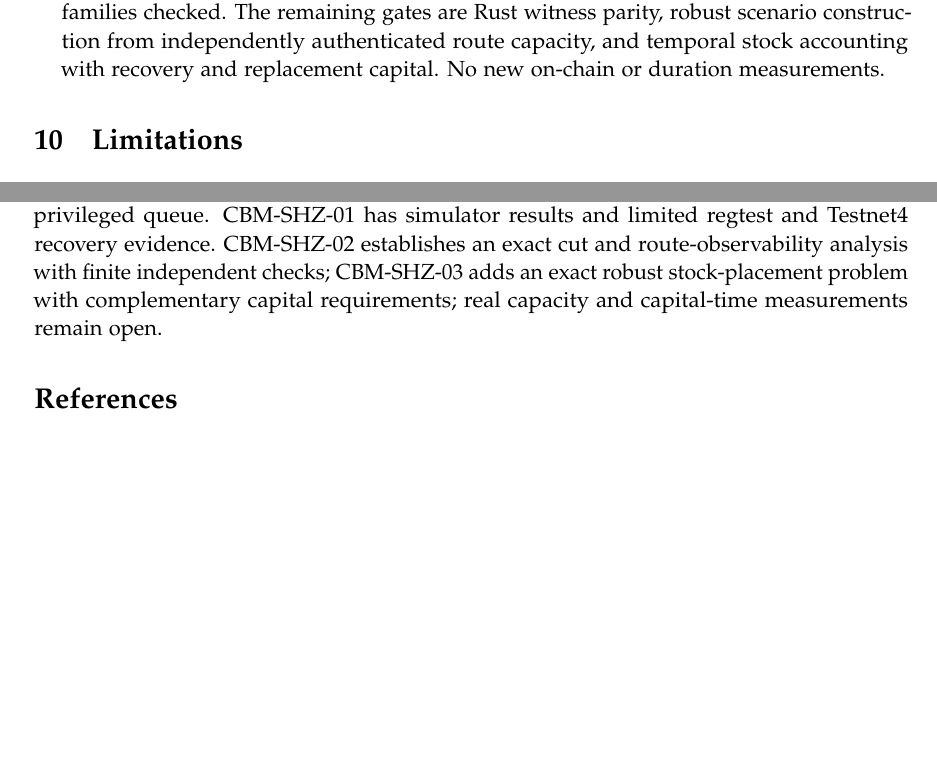
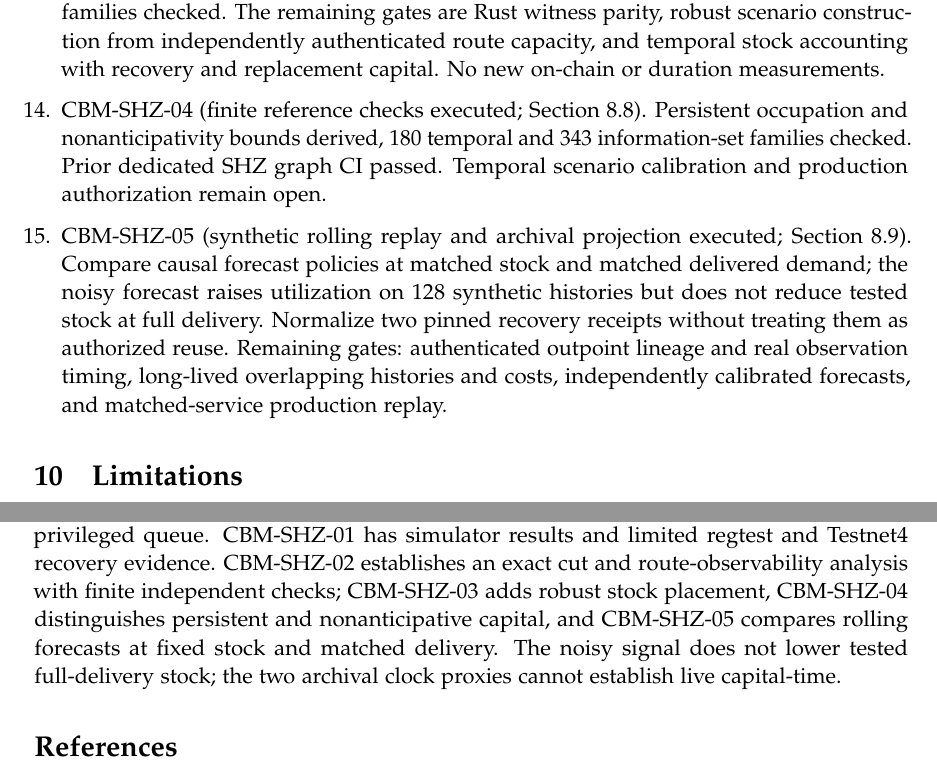
Before and after one commit to patrickdugan/Spiral, a LaTeX paper (paper/tex/main.tex): two parts of pages 54 and 56 of 63 before the commit and two parts of pages 54 and 56 of 64 after it, joined at a grey line, cut so that both start at the same text, the shorter picture padded with empty space. Compiled offline with pdfLaTeX.

Commit message:
Register temporal and rolling forecast campaigns and remaining evidence gates

```diff
--- a/paper/tex/main.tex
+++ b/paper/tex/main.tex
@@ -756,6 +756,8 @@ The following is to be preregistered on the reference simulator extended with th
 \item CBM-SHZ-01 (executed; Section~\ref{sec:rent}). Done since registration: the clearing release path of C verified on regtest (MuSig2 clearing, reuse, CSV exit); the upper bound on the dual price of capacity and the portfolio-margin gap buffer proved in Lean; the gap rule's tail measured on 67 days of prices. Remaining gates: replace the synthetic offline, collateral and topology assumptions with participant data; replace the campaign's synthetic oracle key by the SHZ federation and add the BitVM3 challenge to the LP reimbursement (an oracle-attested DLC release with an LP reimbursement was observed once on Testnet4, campaign \texttt{cbm-shz01-dlc01}); formalize general max-flow sufficiency and the exact marginal condition of Proposition~\ref{prop:shz-exact-cut}; and give the clearing layer an attested close-out authority before any portfolio-margin rule is offered. The settlement-credit claim is falsified if D is feasible at a 144-block window on any cell whose maturity is under a week.
 \item CBM-SHZ-02 (finite reference checks executed; Section~\ref{sec:rent-cg}). Compare the independent SHZ-CG-01 primal/cut certificates with validated Rust snapshots, including retained liabilities, domains and authorization gates; replay the same demand and loss/exit rights through bilateral, V3 venue, UTXORef and LP-fronted settlement histories. Record marginal capacity by perturbation, route ambiguity under audited disclosures, and the integral of unique locked capital until actual reuse. No new chain experiment or formal kernel replay is claimed.
 \item CBM-SHZ-03 (static reference checks executed; Section~\ref{sec:rent-placement}). Exact shared-placement covering constraints and the integer integrality gap were derived, and 364 synthetic scenario families checked. The remaining gates are Rust witness parity, robust scenario construction from independently authenticated route capacity, and temporal stock accounting with recovery and replacement capital. No new on-chain or duration measurements.
+\item CBM-SHZ-04 (finite reference checks executed; Section~\ref{sec:rent-temporal}). Persistent occupation and nonanticipativity bounds derived, 180 temporal and 343 information-set families checked. Prior dedicated SHZ graph CI passed. Temporal scenario calibration and production authorization remain open.
+\item CBM-SHZ-05 (synthetic rolling replay and archival projection executed; Section~\ref{sec:rent-rolling}). Compare causal forecast policies at matched stock and matched delivered demand; the noisy forecast raises utilization on 128 synthetic histories but does not reduce tested stock at full delivery. Normalize two pinned recovery receipts without treating them as authorized reuse. Remaining gates: authenticated outpoint lineage and real observation timing, long-lived overlapping histories and costs, independently calibrated forecasts, and matched-service production replay.
 \end{enumerate}
 
 \section{Limitations}
@@ -771,7 +773,7 @@ Section~\ref{sec:bip448} is conditional on a soft fork that is a draft and may n
 
 \section{Conclusion}
 
-On Lightning an agent's edge is not in routing, because the bound on delivery is a conservation identity over the cut around it and no policy relaxes it. The bound is a property of the object: bilateral, pre-funded, direction-partitioned, so that the forecast it forces is made per edge and does not pool. A server-mediated object moves the forecast to the server, where it pools by a factor of order $\sqrt N$ on signed uncorrelated imbalance, by a constant near $\pi/2$ for agents that start from nothing, and not at all on shared drift, and whether that is worth the server's forfeit lock depends on a recovery rule; read off the implementation, the rule is expiry, and on the model's demand the pooled object is not favored. The multiparty channel that BIP 448 would make practical obtains the same pooling inside a hyperedge with no server and no forfeit lock, most of it at a group of twenty, at the price of every member's signature on every reallocation and of every member's exposure to every other's departure, which an Ark does not impose; the cut bound itself survives the change of graph. A covenant tree of the LayerTree kind removes the co-signers from the exit and the forfeit from the spend, places the operator's stock per member and pays for a shorter forecast in bytes, and makes throughput on one output a constraint of its own; and a key that is a group changes who can be seen, not what is bound. A claim-once registry makes a reward layer capital-proportional without identities, once an epoch rule covers the gap a nullifier leaves; an optimistic escrow makes a bond an object; and both cost what verification costs on a chain that does not verify, which is bond-scale and not payment-scale. For a population of agents under common control, what it can say to itself over the payment layer matters less than what it can prove and where it stands: the gain from coordination is bounded by authenticated capital under stationary demand, a swarm that runs its own server removes the observer the bound relies on, an enforceable escrow gives it the commitment device cartels lacked, and agents sharing weights coordinate without a message in a way traces cannot distinguish from independent use. For a derivatives market whose routers compete, the rent moves with the bound. Execution is contestable, and settlement capital is scarce where the cut binds. That scarcity is priced by its cheapest substitute, which free LP entry makes a return on capital, and a protocol can pay its suppliers per unit of capital and time without a privileged queue. CBM-SHZ-01 has simulator results and limited regtest and Testnet4 recovery evidence. CBM-SHZ-02 establishes an exact cut and route-observability analysis with finite independent checks; CBM-SHZ-03 adds an exact robust stock-placement problem with complementary capital requirements; real capacity and capital-time measurements remain open.
+On Lightning an agent's edge is not in routing, because the bound on delivery is a conservation identity over the cut around it and no policy relaxes it. The bound is a property of the object: bilateral, pre-funded, direction-partitioned, so that the forecast it forces is made per edge and does not pool. A server-mediated object moves the forecast to the server, where it pools by a factor of order $\sqrt N$ on signed uncorrelated imbalance, by a constant near $\pi/2$ for agents that start from nothing, and not at all on shared drift, and whether that is worth the server's forfeit lock depends on a recovery rule; read off the implementation, the rule is expiry, and on the model's demand the pooled object is not favored. The multiparty channel that BIP 448 would make practical obtains the same pooling inside a hyperedge with no server and no forfeit lock, most of it at a group of twenty, at the price of every member's signature on every reallocation and of every member's exposure to every other's departure, which an Ark does not impose; the cut bound itself survives the change of graph. A covenant tree of the LayerTree kind removes the co-signers from the exit and the forfeit from the spend, places the operator's stock per member and pays for a shorter forecast in bytes, and makes throughput on one output a constraint of its own; and a key that is a group changes who can be seen, not what is bound. A claim-once registry makes a reward layer capital-proportional without identities, once an epoch rule covers the gap a nullifier leaves; an optimistic escrow makes a bond an object; and both cost what verification costs on a chain that does not verify, which is bond-scale and not payment-scale. For a population of agents under common control, what it can say to itself over the payment layer matters less than what it can prove and where it stands: the gain from coordination is bounded by authenticated capital under stationary demand, a swarm that runs its own server removes the observer the bound relies on, an enforceable escrow gives it the commitment device cartels lacked, and agents sharing weights coordinate without a message in a way traces cannot distinguish from independent use. For a derivatives market whose routers compete, the rent moves with the bound. Execution is contestable, and settlement capital is scarce where the cut binds. That scarcity is priced by its cheapest substitute, which free LP entry makes a return on capital, and a protocol can pay its suppliers per unit of capital and time without a privileged queue. CBM-SHZ-01 has simulator results and limited regtest and Testnet4 recovery evidence. CBM-SHZ-02 establishes an exact cut and route-observability analysis with finite independent checks; CBM-SHZ-03 adds robust stock placement, CBM-SHZ-04 distinguishes persistent and nonanticipative capital, and CBM-SHZ-05 compares rolling forecasts at fixed stock and matched delivery. The noisy signal does not lower tested full-delivery stock; the two archival clock proxies cannot establish live capital-time.
 
 \bibliographystyle{plainnat}
 \bibliography{references}
```
